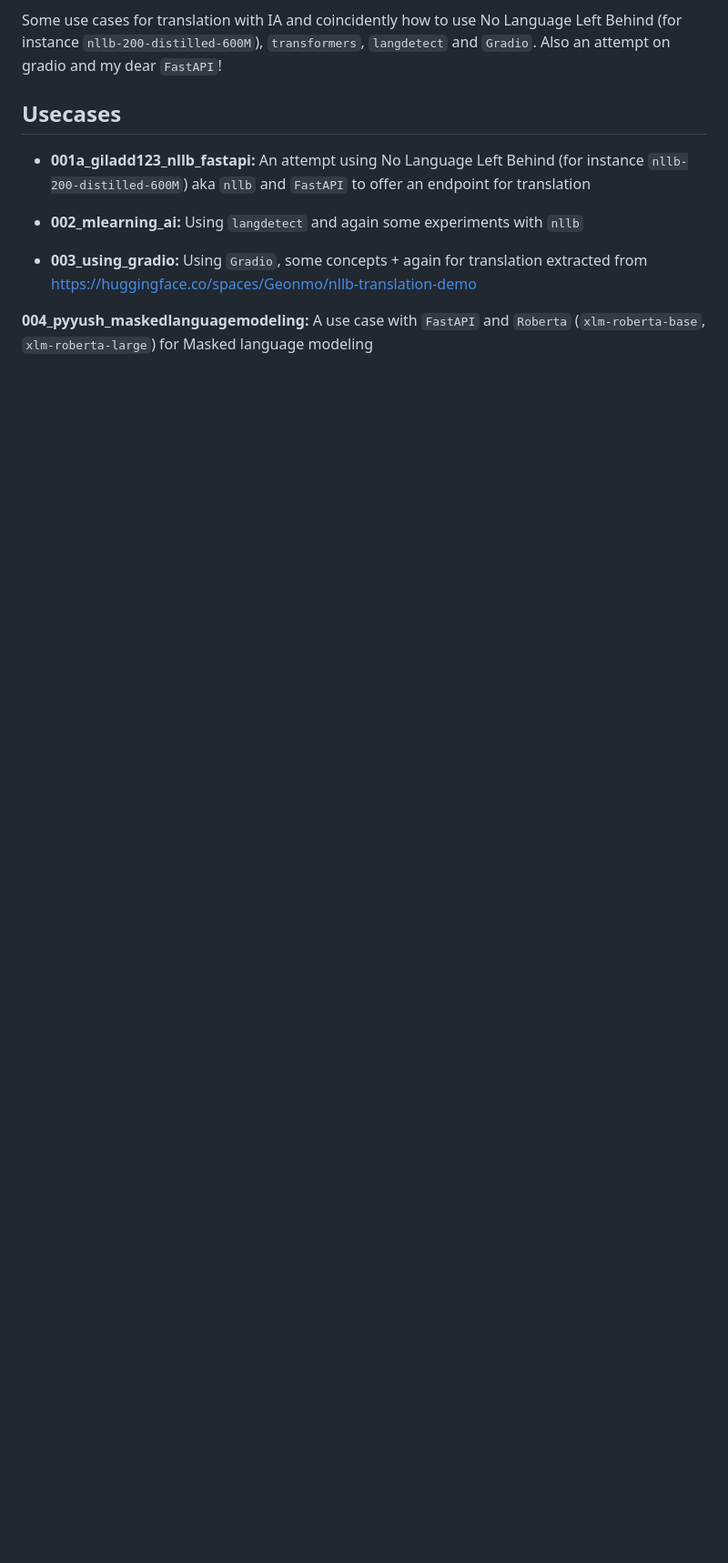
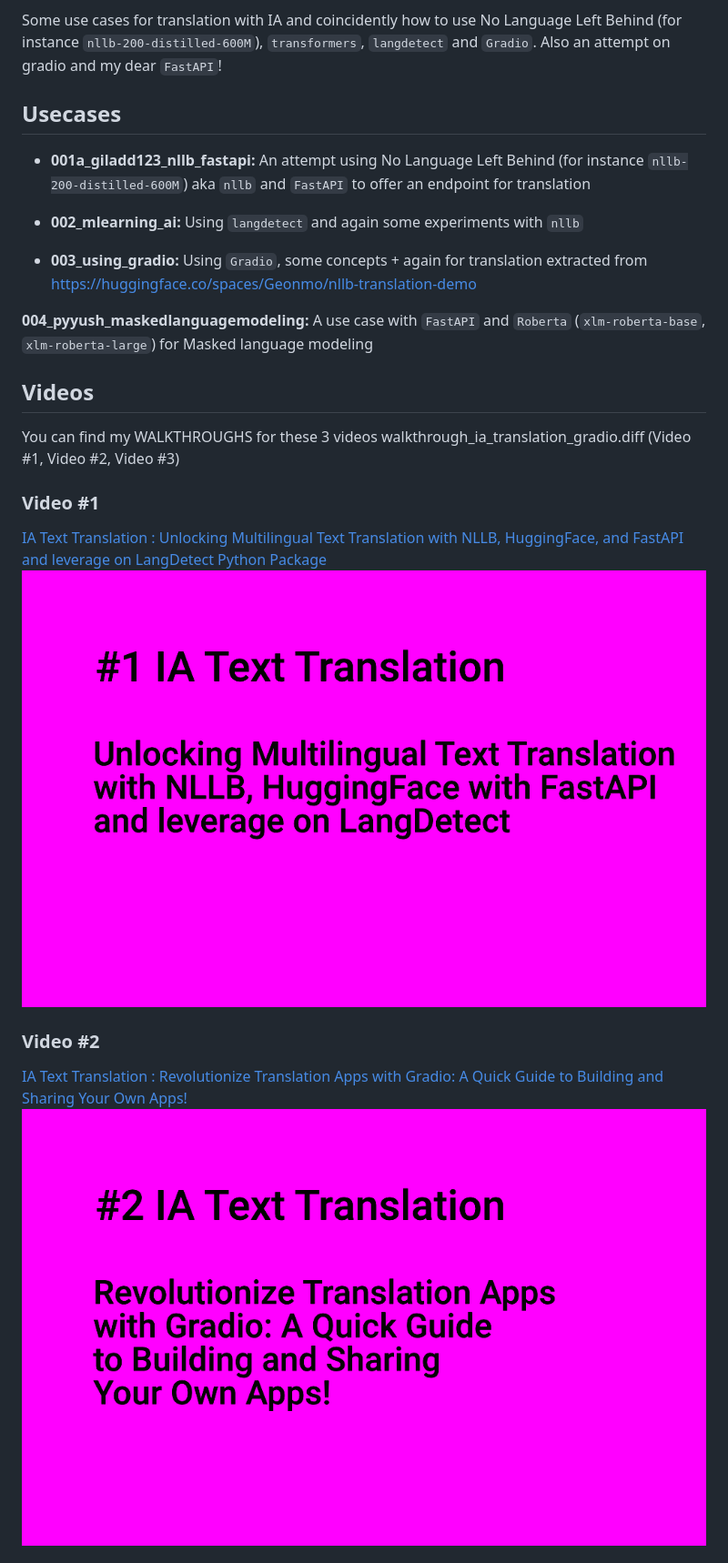
Before and after one commit to id-2/ia_usages, a Markdown page: ia_translation_gradio/README.md, the part around the change printed below. Shown: that part at 91% size. Rendered like a GitHub page; pictures changed too: ia_translation_gradio/001_ia_translation_gradio_nllb_fastapi_langdetect.png (added), ia_translation_gradio/002_ia_translation_gradio_translation_demo.png (added); blank space fills up the shorter version.

Commit message:
update for YT videos

```diff
--- a/ia_translation_gradio/README.md
+++ b/ia_translation_gradio/README.md
@@ -26,3 +26,18 @@ Using `Gradio`, some concepts + again for translation extracted from https://hug
 **004_pyyush_maskedlanguagemodeling:**
 A use case with `FastAPI` and `Roberta` (`xlm-roberta-base`, `xlm-roberta-large`) for Masked language modeling
 
+
+## Videos
+
+You can find my WALKTHROUGHS for these 3 videos walkthrough_ia_translation_gradio.diff (Video #1, Video #2, Video #3)
+
+
+### Video #1
+
+[IA Text Translation : Unlocking Multilingual Text Translation with NLLB, HuggingFace, and FastAPI and leverage on LangDetect Python Package](https://www.youtube.com/watch?v=WPX05gnL8UQ)[![IA Text Translation : Unlocking Multilingual Text Translation with NLLB, HuggingFace, and FastAPI and leverage on LangDetect Python Package](001_ia_translation_gradio_nllb_fastapi_langdetect.png)](https://www.youtube.com/watch?v=WPX05gnL8UQ)
+
+
+### Video #2
+
+[IA Text Translation : Revolutionize Translation Apps with Gradio: A Quick Guide to Building and Sharing Your Own Apps!](https://www.youtube.com/watch?v=G0ei9PX-Q1g)[![IA Text Translation : Revolutionize Translation Apps with Gradio: A Quick Guide to Building and Sharing Your Own Apps!](002_ia_translation_gradio_translation_demo.png)](https://www.youtube.com/watch?v=G0ei9PX-Q1g)
+
```
Also changed, not shown: other parts of ia_translation_gradio/README.md (+3 -0 lines), ia_translation_gradio/003_ia_translation_fastapi_roberta.png (added), 2 other files.
